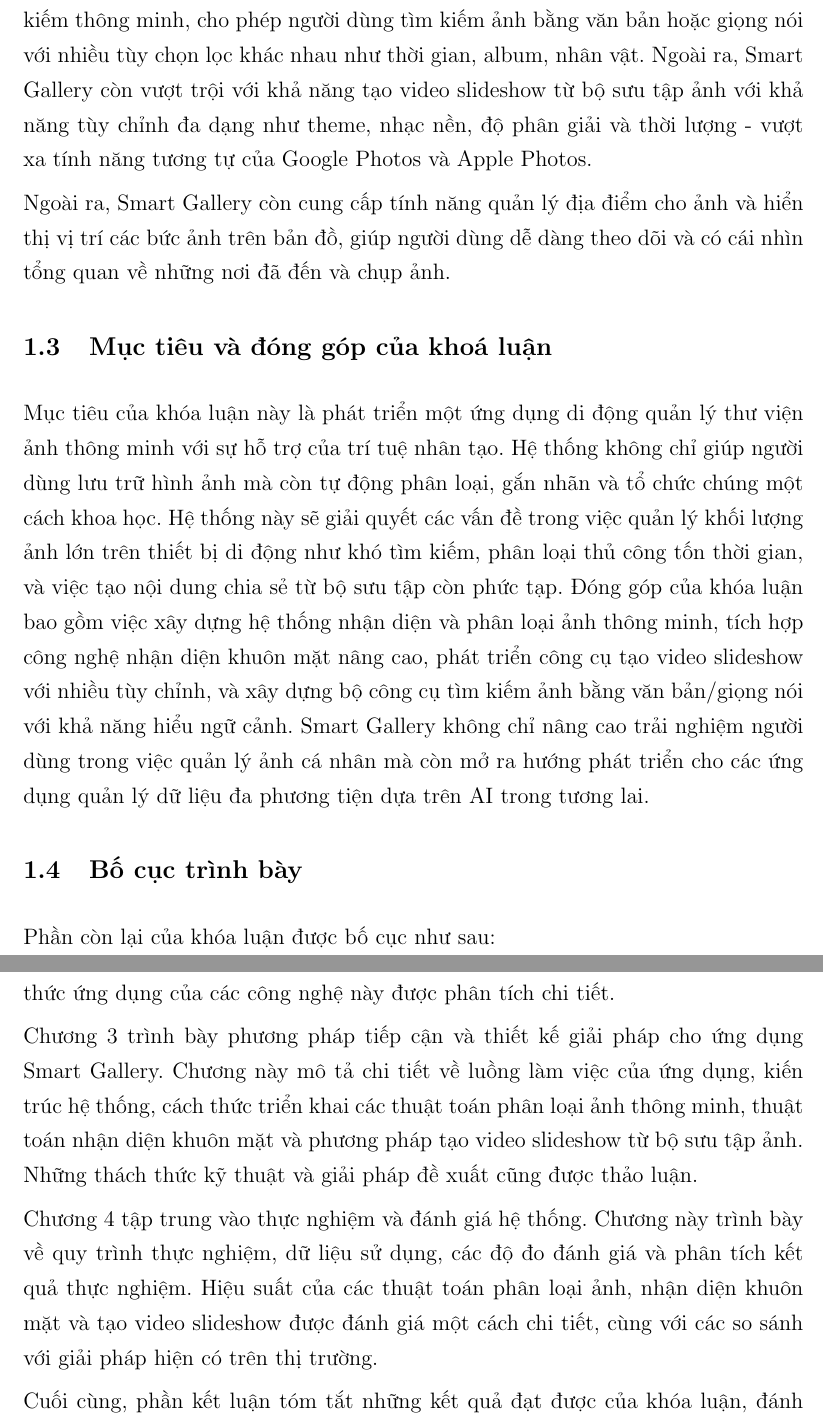
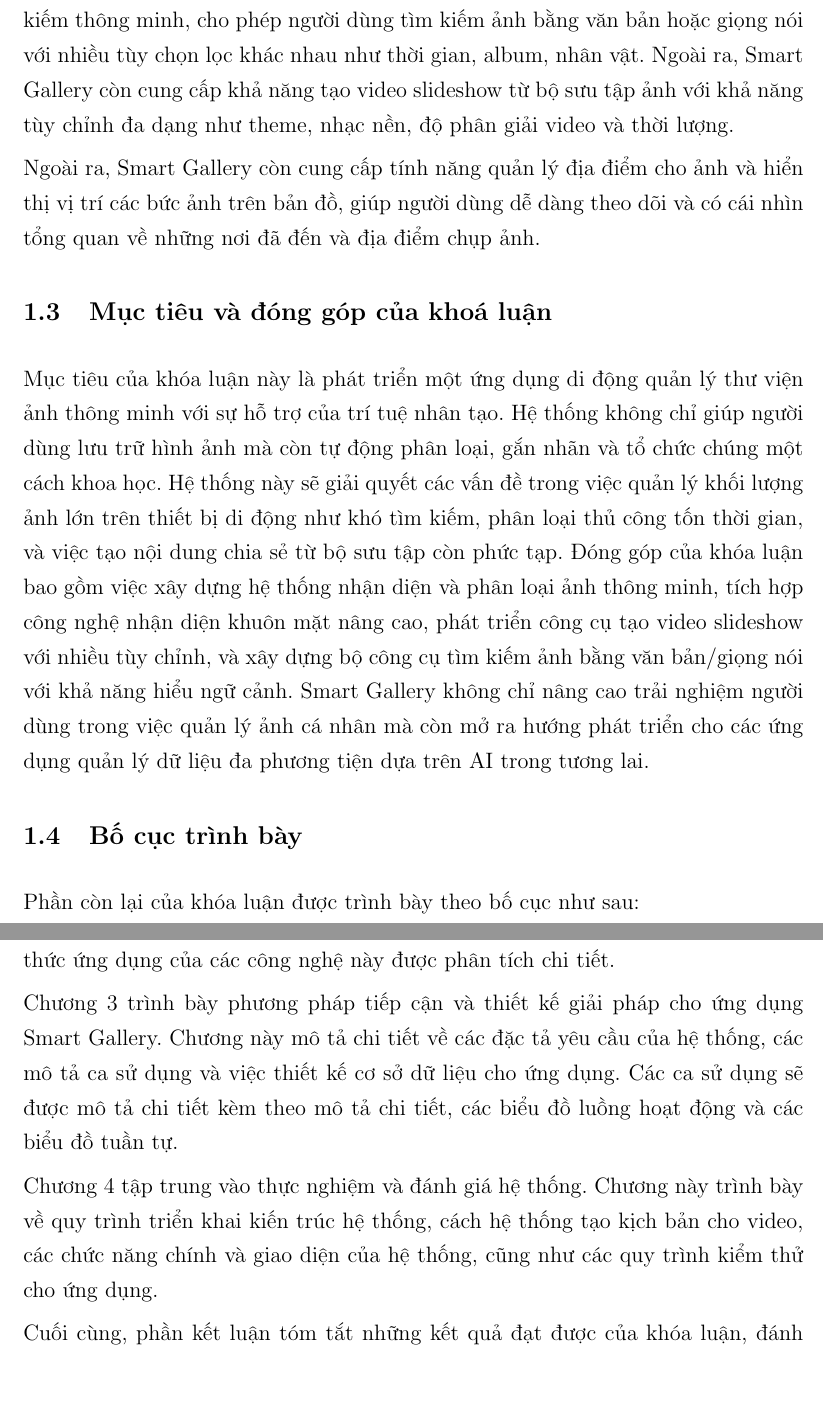
Before and after one commit to LostArrows27/graduation-thesis-document, a LaTeX thesis (tomtat.tex, which reads chapters/c1/c1_layout.tex, chapters/c1/c1_related_work.tex): two parts of pages 14 and 15 of 80, joined at a grey line, cut so that both start at the same text, the shorter picture padded with empty space. Compiled offline with pdfLaTeX.

Commit message:
check(chapter-1): done re-check chapter 1 content

```diff
--- a/chapters/c1/c1_layout.tex
+++ b/chapters/c1/c1_layout.tex
@@ -1,11 +1,11 @@
 \section{Bố cục trình bày}
 
-Phần còn lại của khóa luận được bố cục như sau:
+Phần còn lại của khóa luận được trình bày theo bố cục như sau:
 
 Chương 2 trình bày những kiến thức nền tảng và công nghệ liên quan đến việc phát triển ứng dụng Smart Gallery. Chương này giới thiệu về các công nghệ được sử dụng trong phát triển ứng dụng, bao gồm công nghệ phía người dùng, phía máy chủ, cơ sở dữ liệu và một số công nghệ bổ sung khác. Đặc biệt, phần sau của chương tập trung vào các mô hình và thư viện AI đóng vai trò quan trọng trong ứng dụng như OpenCLIP và Face Recognition, trong đó cơ sở lý thuyết và cách thức ứng dụng của các công nghệ này được phân tích chi tiết.
 
-Chương 3 trình bày phương pháp tiếp cận và thiết kế giải pháp cho ứng dụng Smart Gallery. Chương này mô tả chi tiết về luồng làm việc của ứng dụng, kiến trúc hệ thống, cách thức triển khai các thuật toán phân loại ảnh thông minh, thuật toán nhận diện khuôn mặt và phương pháp tạo video slideshow từ bộ sưu tập ảnh. Những thách thức kỹ thuật và giải pháp đề xuất cũng được thảo luận.
+Chương 3 trình bày phương pháp tiếp cận và thiết kế giải pháp cho ứng dụng Smart Gallery. Chương này mô tả chi tiết về các đặc tả yêu cầu của hệ thống, các mô tả ca sử dụng và việc thiết kế cơ sở dữ liệu cho ứng dụng. Các ca sử dụng sẽ được mô tả chi tiết kèm theo mô tả chi tiết, các biểu đồ luồng hoạt động và các biểu đồ tuần tự.
 
-Chương 4 tập trung vào thực nghiệm và đánh giá hệ thống. Chương này trình bày về quy trình thực nghiệm, dữ liệu sử dụng, các độ đo đánh giá và phân tích kết quả thực nghiệm. Hiệu suất của các thuật toán phân loại ảnh, nhận diện khuôn mặt và tạo video slideshow được đánh giá một cách chi tiết, cùng với các so sánh với giải pháp hiện có trên thị trường.
+Chương 4 tập trung vào thực nghiệm và đánh giá hệ thống. Chương này trình bày về quy trình triển khai kiến trúc hệ thống, cách hệ thống tạo kịch bản cho video, các chức năng chính và giao diện của hệ thống, cũng như các quy trình kiểm thử cho ứng dụng.
 
 Cuối cùng, phần kết luận tóm tắt những kết quả đạt được của khóa luận, đánh giá những đóng góp của ứng dụng Smart Gallery trong việc giải quyết các vấn đề quản lý ảnh của người dùng. Những hạn chế hiện tại và hướng phát triển trong tương lai cũng được đề xuất để tiếp tục cải thiện hệ thống.
--- a/chapters/c1/c1_related_work.tex
+++ b/chapters/c1/c1_related_work.tex
@@ -12,6 +12,6 @@
 
 Do đó, khóa luận này đề xuất Smart Gallery - một ứng dụng di động không chỉ kế thừa những ưu điểm mà còn khắc phục những hạn chế của các ứng dụng tiền nhiệm. Smart Gallery nổi bật với khả năng tự động phân loại và gắn nhãn ảnh theo nhiều tiêu chí như địa điểm, hoạt động và sự kiện dựa trên nội dung hình ảnh. Hệ thống tích hợp công nghệ nhận diện khuôn mặt, cho phép người dùng quản lý và đặt tên cho các nhân vật xuất hiện trong ảnh, từ đó tạo điều kiện thuận lợi cho việc tìm kiếm và phân loại.
 
-Điểm đặc biệt của Smart Gallery so với các ứng dụng hiện có là tính năng tìm kiếm thông minh, cho phép người dùng tìm kiếm ảnh bằng văn bản hoặc giọng nói với nhiều tùy chọn lọc khác nhau như thời gian, album, nhân vật. Ngoài ra, Smart Gallery còn vượt trội với khả năng tạo video slideshow từ bộ sưu tập ảnh với khả năng tùy chỉnh đa dạng như theme, nhạc nền, độ phân giải và thời lượng - vượt xa tính năng tương tự của Google Photos và Apple Photos.
+Điểm đặc biệt của Smart Gallery so với các ứng dụng hiện có là tính năng tìm kiếm thông minh, cho phép người dùng tìm kiếm ảnh bằng văn bản hoặc giọng nói với nhiều tùy chọn lọc khác nhau như thời gian, album, nhân vật. Ngoài ra, Smart Gallery còn cung cấp khả năng tạo video slideshow từ bộ sưu tập ảnh với khả năng tùy chỉnh đa dạng như theme, nhạc nền, độ phân giải video và thời lượng.
 
-Ngoài ra, Smart Gallery còn cung cấp tính năng quản lý địa điểm cho ảnh và hiển thị vị trí các bức ảnh trên bản đồ, giúp người dùng dễ dàng theo dõi và có cái nhìn tổng quan về những nơi đã đến và chụp ảnh.
+Ngoài ra, Smart Gallery còn cung cấp tính năng quản lý địa điểm cho ảnh và hiển thị vị trí các bức ảnh trên bản đồ, giúp người dùng dễ dàng theo dõi và có cái nhìn tổng quan về những nơi đã đến và địa điểm chụp ảnh.
```
Also changed, not shown: chapters/abtract_vi.tex (+2 -2 lines), chapters/acknowledgement.tex (+1 -1 lines), chapters/c1/c1_problem.tex (+3 -3 lines), chapters/c2/tech/c2_database.tex (+1 -1 lines).
